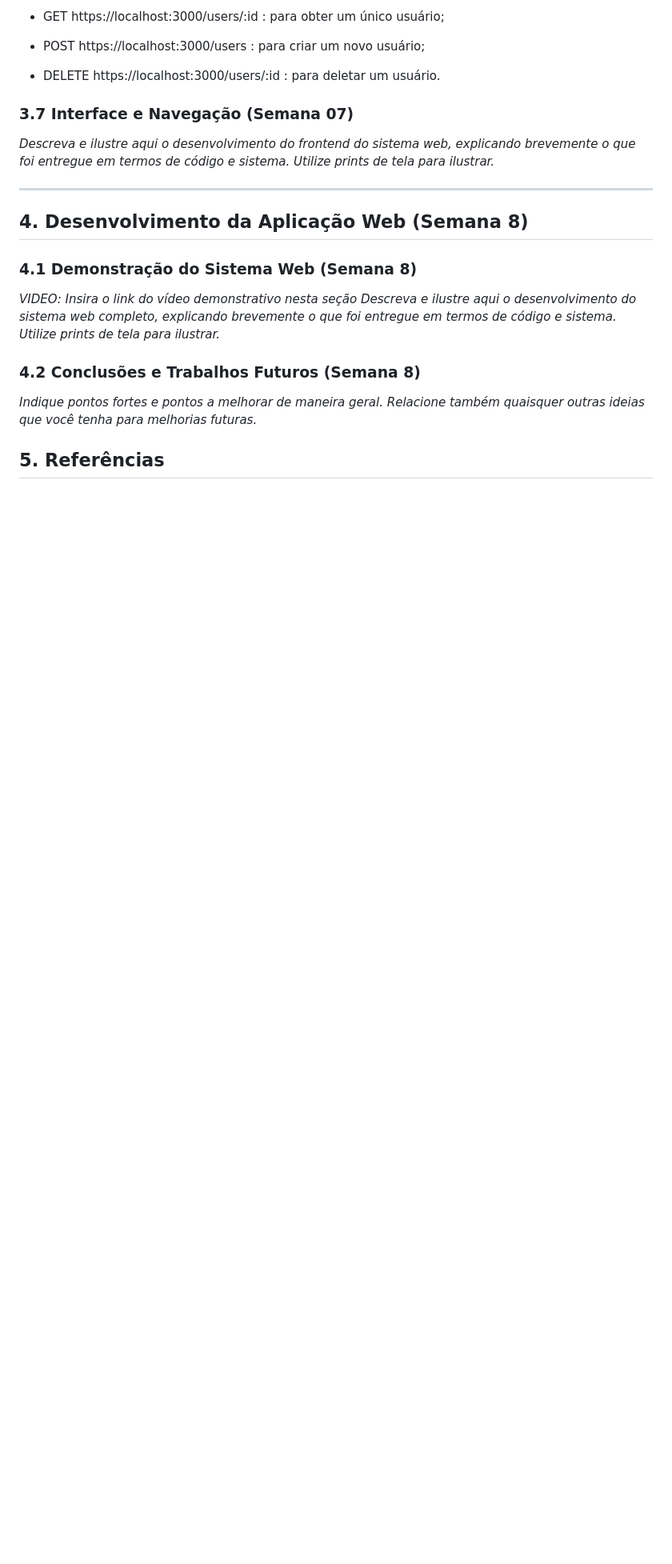
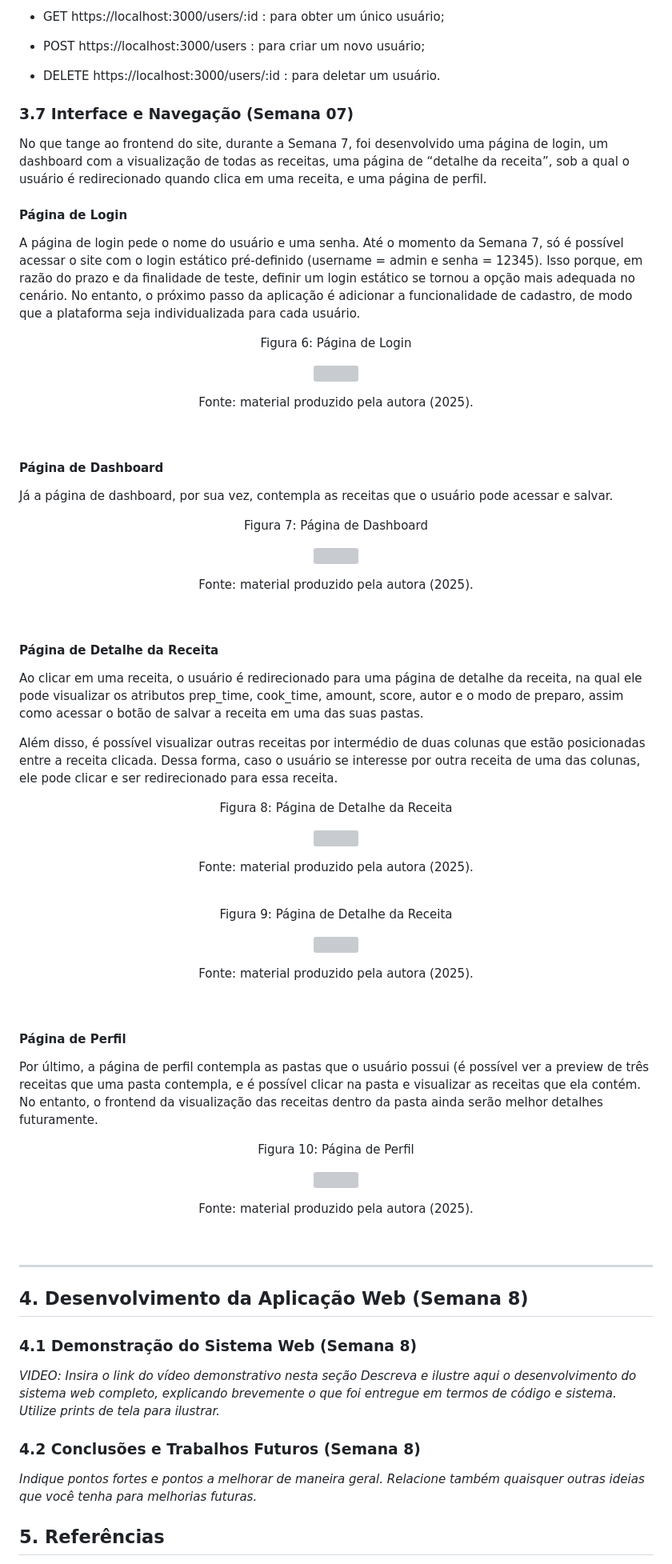
Before and after one commit to NicolliVenino/NicolliVenino.github.io, a Markdown page: documents/wad.md, the part around the change. Shown at 80% size. GitHub-like rendering; blank space fills up the shorter version; grey boxes are pictures that could not be loaded.

Commit message:
docs: adiciona seção 3.7 do wad.md

```diff
--- a/documents/wad.md
+++ b/documents/wad.md
@@ -349,7 +349,51 @@ de modo que temos:
 
 ### 3.7 Interface e Navegação (Semana 07)
 
-*Descreva e ilustre aqui o desenvolvimento do frontend do sistema web, explicando brevemente o que foi entregue em termos de código e sistema. Utilize prints de tela para ilustrar.*
+No que tange ao frontend do site, durante a Semana 7, foi desenvolvido uma página de login, um dashboard com a visualização de todas as receitas, uma página de “detalhe da receita”, sob a qual o usuário é redirecionado quando clica em uma receita, e uma página de perfil.
+
+#### Página de Login
+A página de login pede o nome do usuário e uma senha. Até o momento da Semana 7, só é possível acessar o site com o login estático pré-definido (username = admin e senha = 12345). Isso porque, em razão do prazo e da finalidade de teste, definir um login estático se tornou a opção mais adequada no cenário. No entanto, o próximo passo da aplicação é adicionar a funcionalidade de cadastro, de modo que a plataforma seja individualizada para cada usuário.
+
+<p align = "center">Figura 6: Página de Login </p>
+
+<p align="center"> <img src = "https://github.com/user-attachments/assets/2b4215e3-3825-469b-983c-ee5d0f59c316" align = "center"> </p>
+
+<p align = "center">Fonte: material produzido pela autora (2025).</p> <br>
+
+#### Página de Dashboard
+Já a página de dashboard, por sua vez, contempla as receitas que o usuário pode acessar e salvar.
+
+<p align = "center">Figura 7: Página de Dashboard </p>
+
+<p align="center"> <img src = "https://github.com/user-attachments/assets/12cdea63-c5f2-408d-9488-cba71b053fbd" align = "center"> </p>
+
+<p align = "center">Fonte: material produzido pela autora (2025).</p> <br>
+
+#### Página de Detalhe da Receita
+Ao clicar em uma receita, o usuário é redirecionado para uma página de detalhe da receita, na qual ele pode visualizar os atributos prep_time, cook_time, amount, score, autor e o modo de preparo, assim como acessar o botão de salvar a receita em uma das suas pastas.
+
+Além disso, é possível visualizar outras receitas por intermédio de duas colunas que estão posicionadas entre a receita clicada. Dessa forma, caso o usuário se interesse por outra receita de uma das colunas, ele pode clicar e ser redirecionado para essa receita.
+
+<p align = "center">Figura 8: Página de Detalhe da Receita </p>
+
+<p align="center"> <img src = "https://github.com/user-attachments/assets/3b9dd8f3-cfdc-438b-ab2b-9aa8a885bc32" align = "center"> </p>
+
+<p align = "center">Fonte: material produzido pela autora (2025).</p> <br>
+
+<p align = "center">Figura 9: Página de Detalhe da Receita </p>
+
+<p align="center"> <img src = "https://github.com/user-attachments/assets/e245e3c7-02e4-40c3-afc4-b463e08950b2" align = "center"> </p>
+
+<p align = "center">Fonte: material produzido pela autora (2025).</p> <br>
+
+#### Página de Perfil
+Por último, a página de perfil contempla as pastas que o usuário possui (é possível ver a preview de três receitas que uma pasta contempla, e é possível clicar na pasta e visualizar as receitas que ela contém. No entanto, o frontend da visualização das receitas dentro da pasta ainda serão melhor detalhes futuramente.
+
+<p align = "center">Figura 10: Página de Perfil </p>
+
+<p align="center"> <img src = "https://github.com/user-attachments/assets/dbc2b81d-28d0-4d6f-9477-e189652bf299" align = "center"> </p>
+
+<p align = "center">Fonte: material produzido pela autora (2025).</p> <br>
 
 ---
 
```
